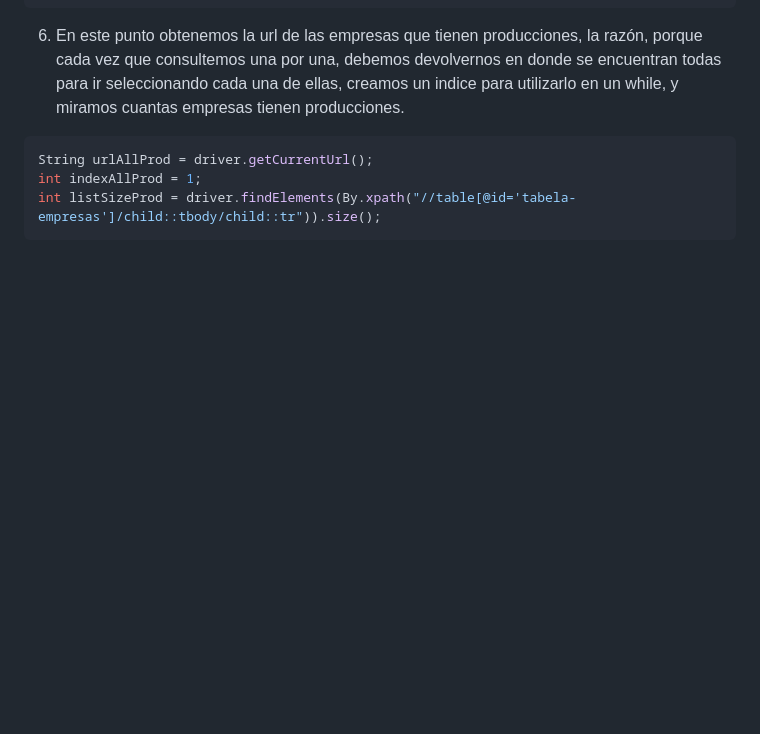
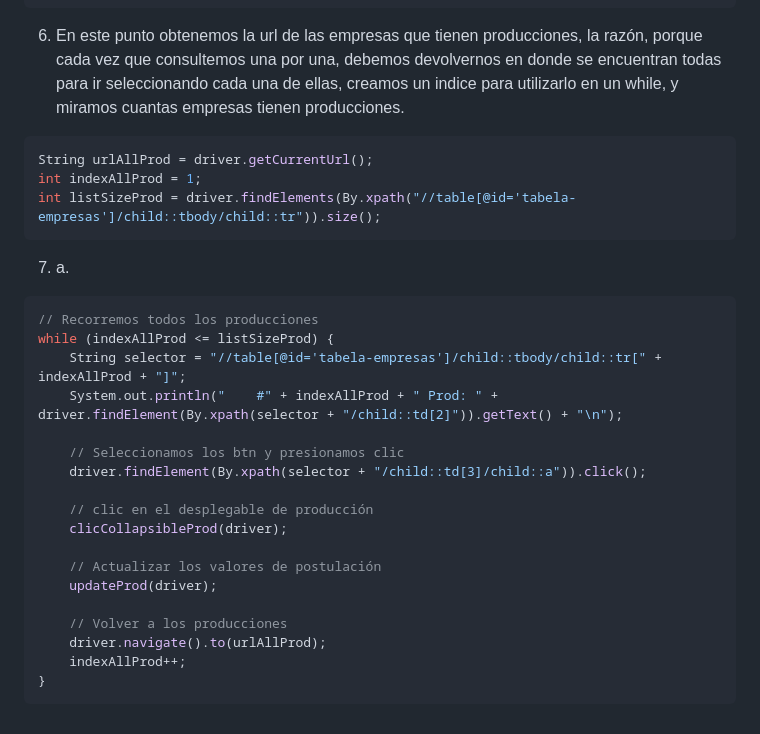
Before and after one commit to Mr-Machine98/ProyectoSelenium, a Markdown page: README.md, the part around the change. Rendered like a GitHub page; blank space fills up the shorter version.

````diff
--- a/README.md
+++ b/README.md
@@ -68,3 +68,24 @@ String urlAllProd = driver.getCurrentUrl();
 int indexAllProd = 1;
 int listSizeProd = driver.findElements(By.xpath("//table[@id='tabela-empresas']/child::tbody/child::tr")).size();
 ```
+7. a.
+```java
+// Recorremos todos los producciones
+while (indexAllProd <= listSizeProd) {
+	String selector = "//table[@id='tabela-empresas']/child::tbody/child::tr[" + indexAllProd + "]";
+	System.out.println("	#" + indexAllProd + " Prod: " + driver.findElement(By.xpath(selector + "/child::td[2]")).getText() + "\n");
+
+	// Seleccionamos los btn y presionamos clic
+	driver.findElement(By.xpath(selector + "/child::td[3]/child::a")).click();
+
+	// clic en el desplegable de producción
+	clicCollapsibleProd(driver);
+
+	// Actualizar los valores de postulación
+	updateProd(driver);
+
+	// Volver a los producciones
+	driver.navigate().to(urlAllProd);
+	indexAllProd++;
+}
+```
````
